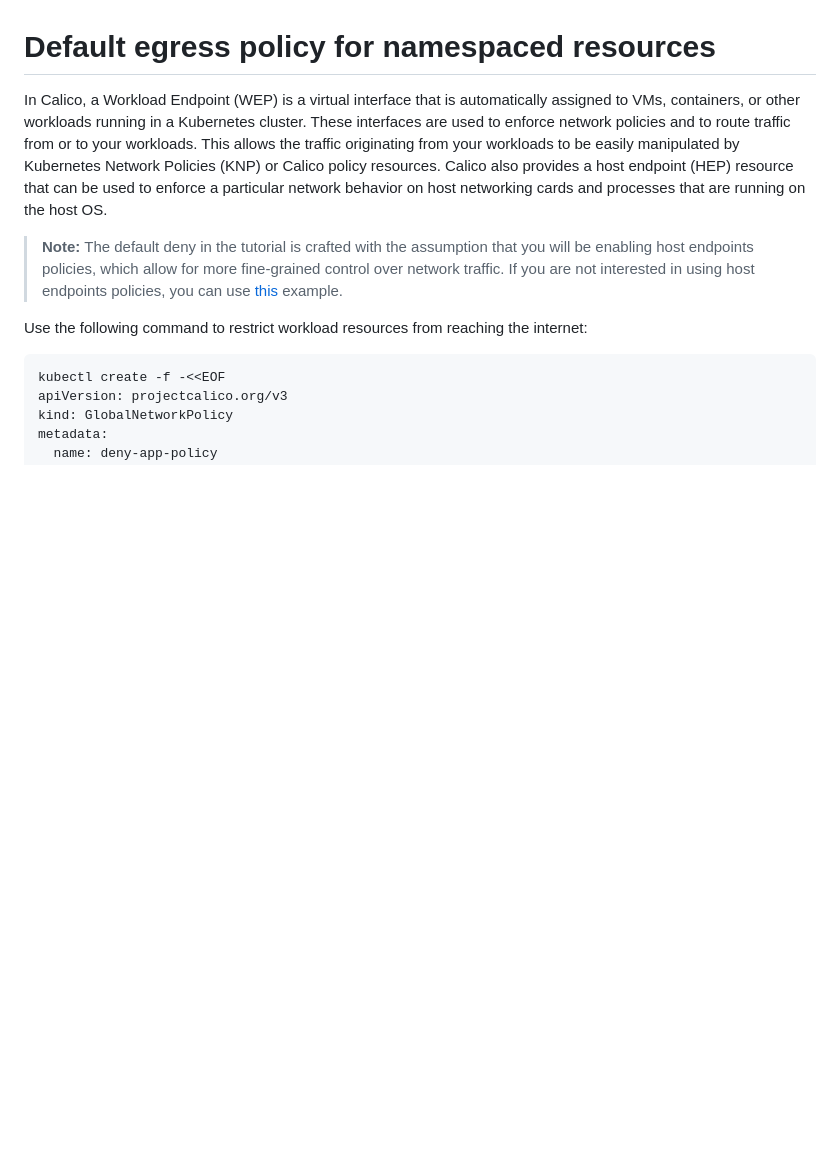
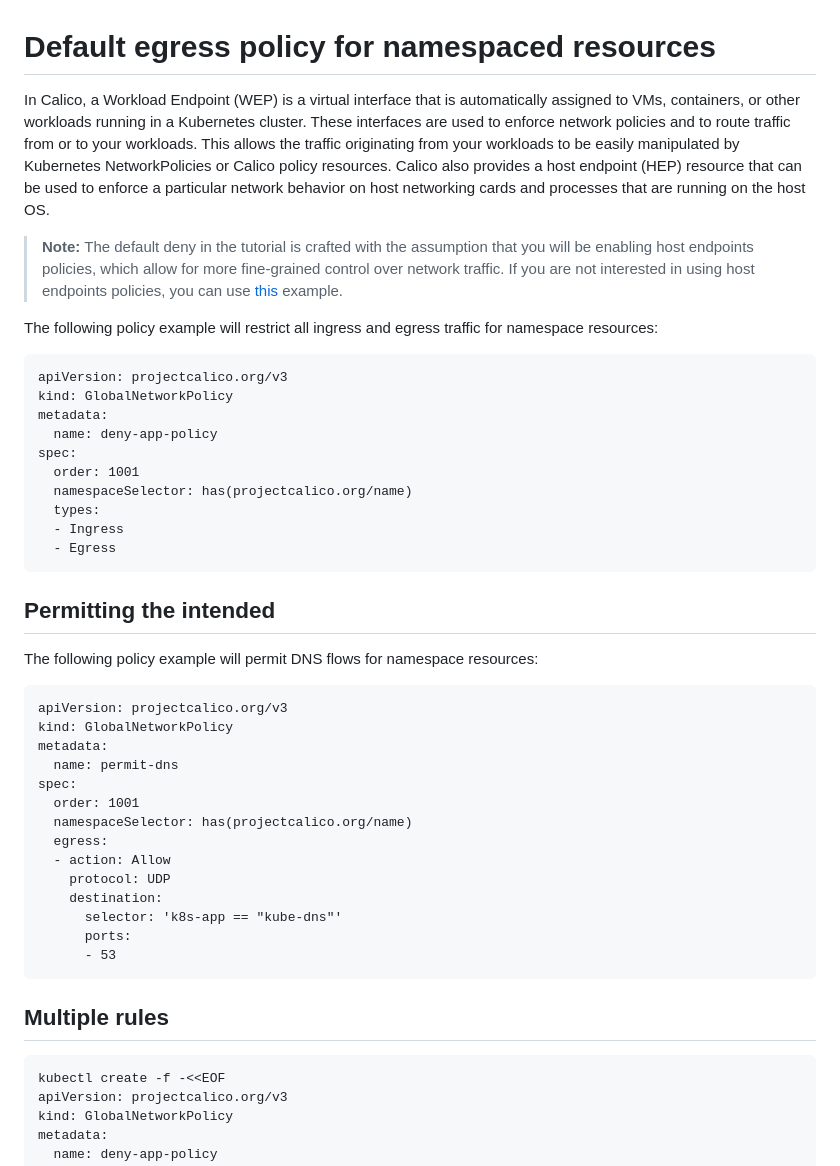
Before and after one commit to frozenprocess/Tigera-Presentations, a Markdown page: 2023-03-30.container-and-Kubernetes-security-policy-design/04.best-practices-for-securing-a-Kubernetes-environment/readme.md, the part around one of its changes. Drawn GitHub-style; blank space fills up the shorter version.

````diff
--- a/2023-03-30.container-and-Kubernetes-security-policy-design/04.best-practices-for-securing-a-Kubernetes-environment/readme.md
+++ b/2023-03-30.container-and-Kubernetes-security-policy-design/04.best-practices-for-securing-a-Kubernetes-environment/readme.md
@@ -94,12 +133,50 @@ It is worth mentioning, that Calico also implements a default fail-safe, which i
 
 Default egress policy for namespaced resources
 ===
-In Calico, a Workload Endpoint (WEP) is a virtual interface that is automatically assigned to VMs, containers, or other workloads running in a Kubernetes cluster. These interfaces are used to enforce network policies and to route traffic from or to your workloads. This allows the traffic originating from your workloads to be easily manipulated by Kubernetes Network Policies (KNP) or Calico policy resources. Calico also provides a host endpoint (HEP) resource that can be used to enforce a particular network behavior on host networking cards and processes that are running on the host OS.
+In Calico, a Workload Endpoint (WEP) is a virtual interface that is automatically assigned to VMs, containers, or other workloads running in a Kubernetes cluster. These interfaces are used to enforce network policies and to route traffic from or to your workloads. This allows the traffic originating from your workloads to be easily manipulated by Kubernetes NetworkPolicies or Calico policy resources. Calico also provides a host endpoint (HEP) resource that can be used to enforce a particular network behavior on host networking cards and processes that are running on the host OS.
 
 > **Note:** The default deny in the tutorial is crafted with the assumption that you will be enabling host endpoints policies, which allow for more fine-grained control over network traffic. If you are not interested in using host endpoints policies, you can use [this](https://docs.tigera.io/calico/latest/network-policy/get-started/kubernetes-default-deny) example.
 
 
-Use the following command to restrict workload resources from reaching the internet:
+The following policy example will restrict all ingress and egress traffic for namespace resources:
+```
+apiVersion: projectcalico.org/v3
+kind: GlobalNetworkPolicy
+metadata:
+  name: deny-app-policy
+spec:
+  order: 1001
+  namespaceSelector: has(projectcalico.org/name)
+  types:
+  - Ingress
+  - Egress
+```
+
+## Permitting the intended
+
+
+The following policy example will permit DNS flows for namespace resources:
+```
+apiVersion: projectcalico.org/v3
+kind: GlobalNetworkPolicy
+metadata:
+  name: permit-dns
+spec:
+  order: 1001
+  namespaceSelector: has(projectcalico.org/name)
+  egress:
+  - action: Allow
+    protocol: UDP
+    destination:
+      selector: 'k8s-app == "kube-dns"'
+      ports:
+      - 53
+```
+
+
+## Multiple rules
+
+
 ```
 kubectl create -f -<<EOF
 apiVersion: projectcalico.org/v3
````
Also changed, not shown: other parts of 2023-03-30.container-and-Kubernetes-security-policy-design/04.best-practices-for-securing-a-Kubernetes-environment/readme.md (+50 -11 lines), 2023-03-30.container-and-Kubernetes-security-policy-design/03.network-segmentation/readme.md (+4 -4 lines).
